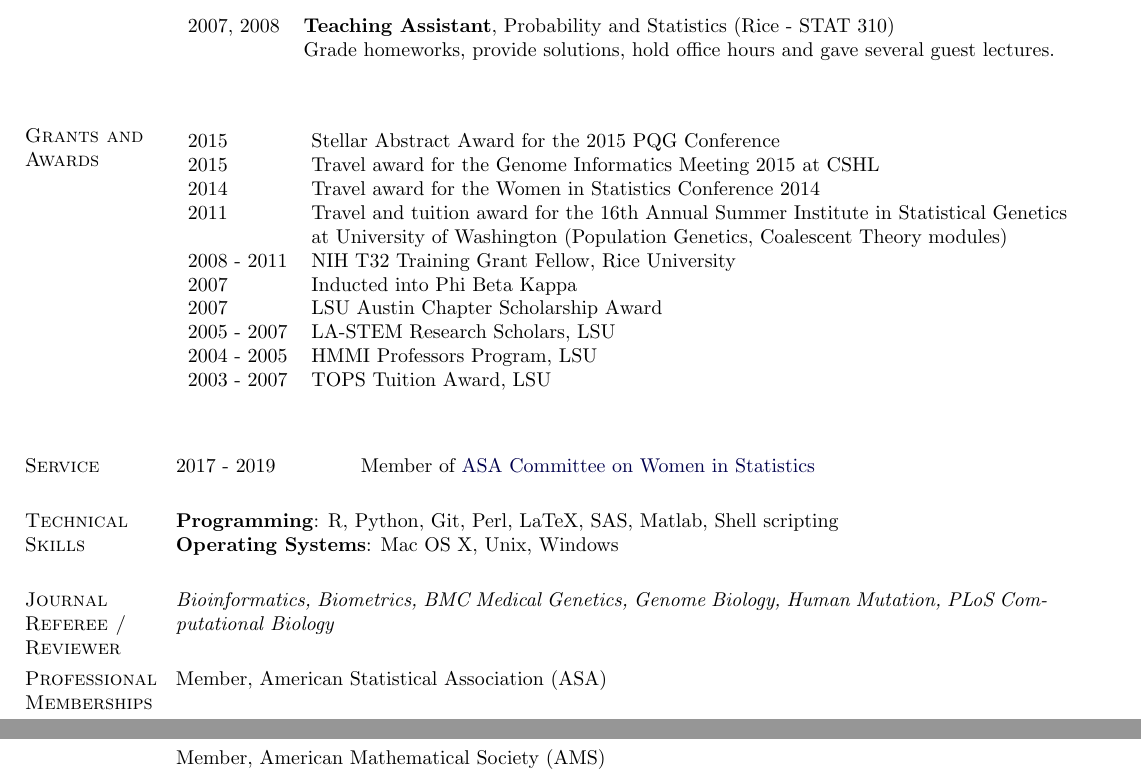
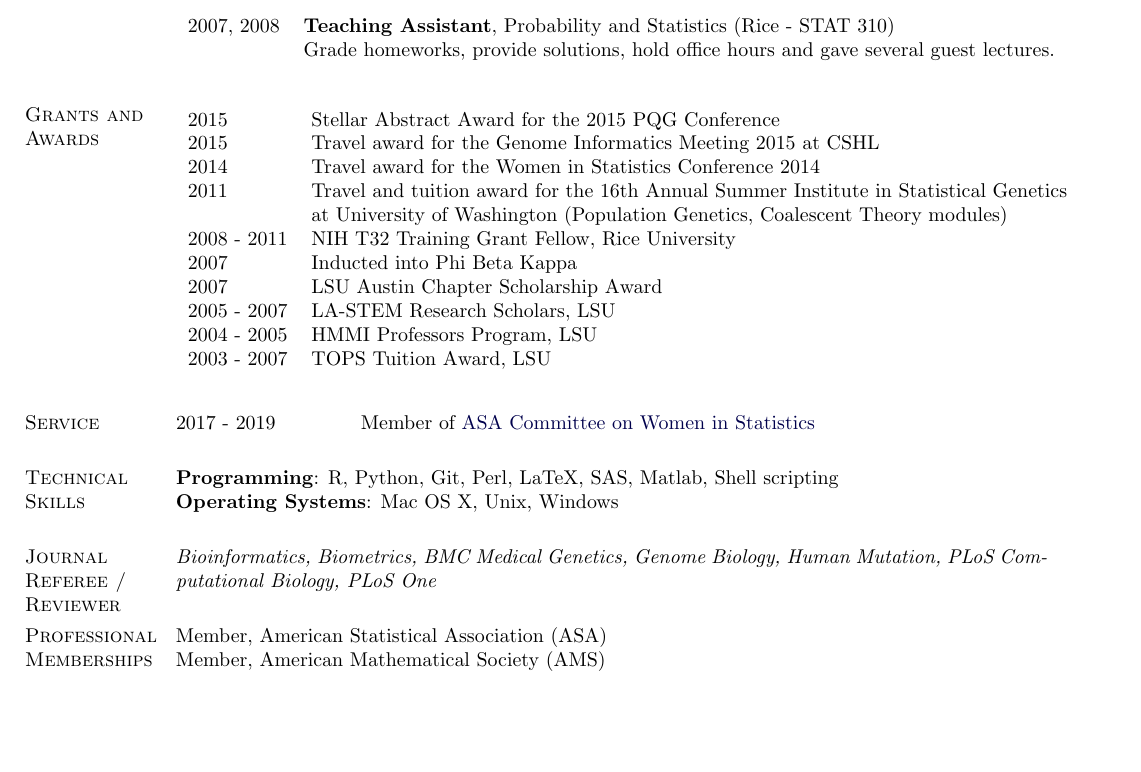
Before and after one commit to jmcgread/stephaniehicks.github.io, a LaTeX CV (CV_StephanieHicks.tex): two parts of pages 6 and 7 of 7 before the commit and part of page 6 of 6 after it, the two joined at a grey line, cut so that both start at the same text, the shorter picture padded with empty space. Compiled offline with pdfLaTeX.

Commit message:
updated reviews

```diff
--- a/CV_StephanieHicks.tex
+++ b/CV_StephanieHicks.tex
@@ -392,7 +392,7 @@ Mar 2015 & \textbf{ROpenSci Unconference} (\href{http://unconf.ropensci.org}{web
 %%%%%%%%%%%%%%%%%%%%%%%%%%%%%%%%%%%%%%
 %%%%%%%%%%%%%% Awards %%%%%%%%%%%%%%%%%%
 %%%%%%%%%%%%%%%%%%%%%%%%%%%%%%%%%%%%%%
-
+\vskip -.15in
 \section{Grants and Awards}
 \vskip -0.25in
 \begin{table}[h]
@@ -416,9 +416,9 @@ Mar 2015 & \textbf{ROpenSci Unconference} (\href{http://unconf.ropensci.org}{web
 %%%%%%%%%%%%%%%%%%%%%%%%%%%%%%%%%%%%%
 %%%%%%%%%%%%%% Service %%%%%%%%%%%%%%%%%%
 %%%%%%%%%%%%%%%%%%%%%%%%%%%%%%%%%%%%%
-
+\vskip -.15in
 \section{Service}
-%\vskip -.25in
+% \vskip -.35in
 %\begin{table}[h]
 %\begin{tabular}{ll}
 2017 - 2019 \hspace{0.5in} Member of \href{https://www.amstat.org/committees/commdetails.cfm}{ASA Committee on Women in Statistics}
@@ -441,7 +441,7 @@ Mar 2015 & \textbf{ROpenSci Unconference} (\href{http://unconf.ropensci.org}{web
 %%%%%%%%%%%%%%%%%%%%%%%%%%%%%%%%%%%%
 
 \section{Journal Referee / Reviewer}
-\emph{Bioinformatics, Biometrics, BMC Medical Genetics, Genome Biology, Human Mutation, PLoS Computational Biology}
+\emph{Bioinformatics, Biometrics, BMC Medical Genetics, Genome Biology, Human Mutation, PLoS Computational Biology, PLoS One}
 
 %\vskip .2in
 %%%%%%%%%%%%%%%%%%%%%%%%%%%%%%%%%%%%
```
Also changed, not shown: CV_StephanieHicks.pdf.
